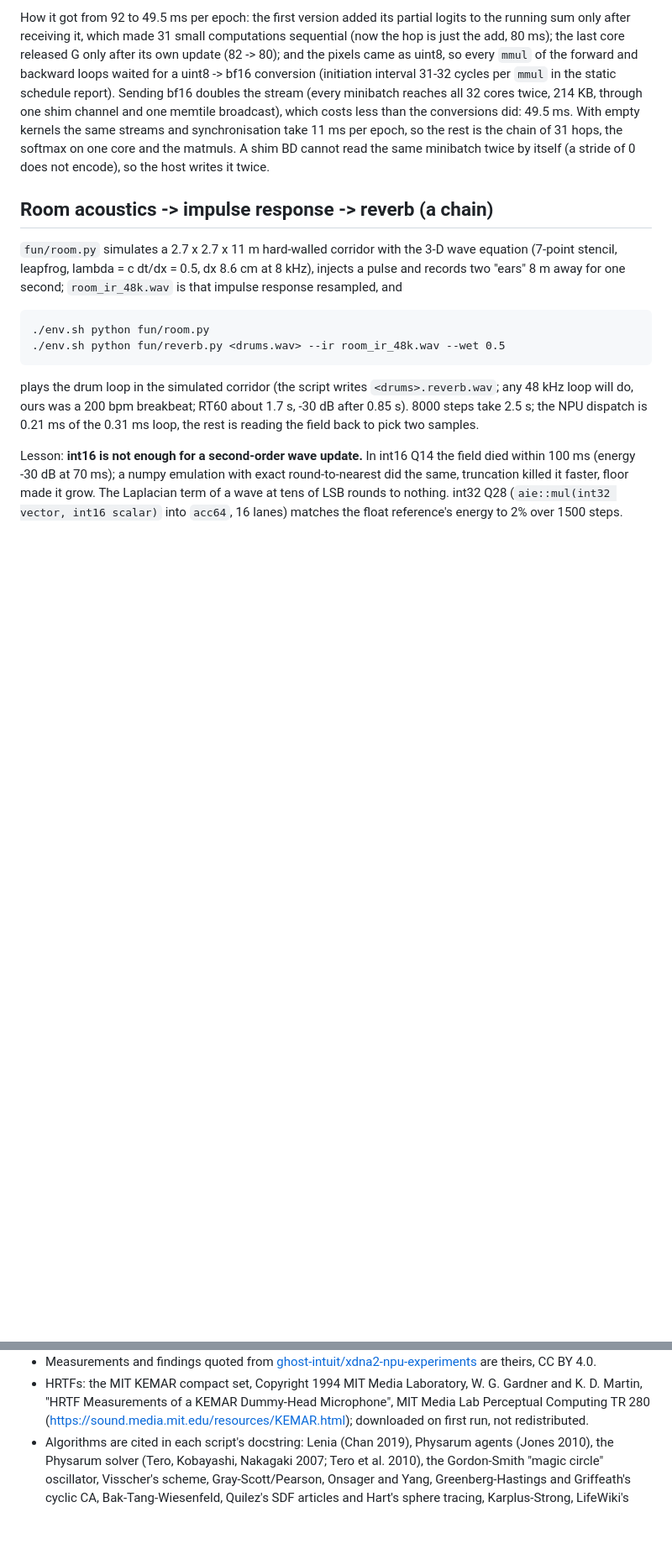
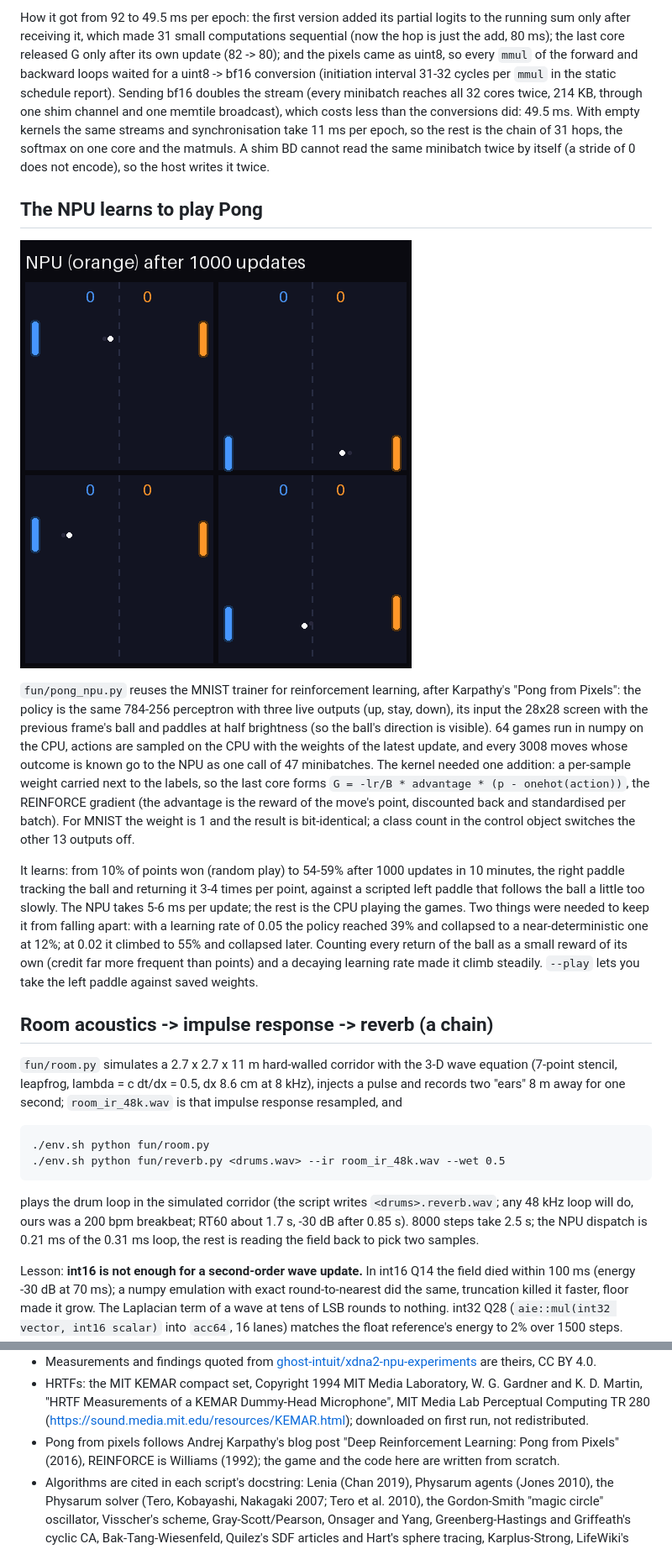
Before and after one commit to annejan/npu-iron-experiments, a Markdown page: README.md, 2 parts joined by grey strips. Shown at 84% size. Drawn GitHub-style; pictures changed too: docs/img/pong_npu.gif (added); blank space fills up the shorter version.

```diff
--- a/README.md
+++ b/README.md
@@ -557,6 +560,27 @@ same streams and synchronisation take 11 ms per epoch, so the rest is the chain
 and the matmuls. A shim BD cannot read the same minibatch twice by itself (a stride of 0 does not encode), so the
 host writes it twice.
 
+## The NPU learns to play Pong
+
+![pong](docs/img/pong_npu.gif)
+
+`fun/pong_npu.py` reuses the MNIST trainer for reinforcement learning, after Karpathy's "Pong from Pixels": the
+policy is the same 784-256 perceptron with three live outputs (up, stay, down), its input the 28x28 screen with the
+previous frame's ball and paddles at half brightness (so the ball's direction is visible). 64 games run in numpy on
+the CPU, actions are sampled on the CPU with the weights of the latest update, and every 3008 moves whose outcome is
+known go to the NPU as one call of 47 minibatches. The kernel needed one addition: a per-sample weight carried next
+to the labels, so the last core forms `G = -lr/B * advantage * (p - onehot(action))`, the REINFORCE gradient (the
+advantage is the reward of the move's point, discounted back and standardised per batch). For MNIST the weight is 1
+and the result is bit-identical; a class count in the control object switches the other 13 outputs off.
+
+It learns: from 10% of points won (random play) to 54-59% after 1000 updates in 10 minutes, the right paddle
+tracking the ball and returning it 3-4 times per point, against a scripted left paddle that follows the ball a
+little too slowly. The NPU takes 5-6 ms per update; the rest is the CPU playing the games. Two things were needed to
+keep it from falling apart: with a learning rate of 0.05 the policy reached 39% and collapsed to a near-deterministic
+one at 12%; at 0.02 it climbed to 55% and collapsed later. Counting every return of the ball as a small reward of
+its own (credit far more frequent than points) and a decaying learning rate made it climb steadily. `--play`
+lets you take the left paddle against saved weights.
+
 ## Room acoustics -> impulse response -> reverb (a chain)
 
 `fun/room.py` simulates a 2.7 x 2.7 x 11 m hard-walled corridor with the 3-D wave equation (7-point
@@ -783,6 +807,8 @@ pad-to-pad distance and how much competition it meets along the way, binned into
   K. D. Martin, "HRTF Measurements of a KEMAR Dummy-Head Microphone", MIT Media Lab Perceptual
   Computing TR 280 (https://sound.media.mit.edu/resources/KEMAR.html); downloaded on first run,
   not redistributed.
+* Pong from pixels follows Andrej Karpathy's blog post "Deep Reinforcement Learning: Pong from Pixels" (2016), REINFORCE
+  is Williams (1992); the game and the code here are written from scratch.
 * Algorithms are cited in each script's docstring: Lenia (Chan 2019), Physarum agents (Jones 2010), the
   Physarum solver (Tero, Kobayashi, Nakagaki 2007; Tero et al. 2010),
   the Gordon-Smith "magic circle" oscillator, Visscher's scheme, Gray-Scott/Pearson, Onsager and
```
Also changed, not shown: other parts of README.md (+3 -0 lines), 1 other file.
